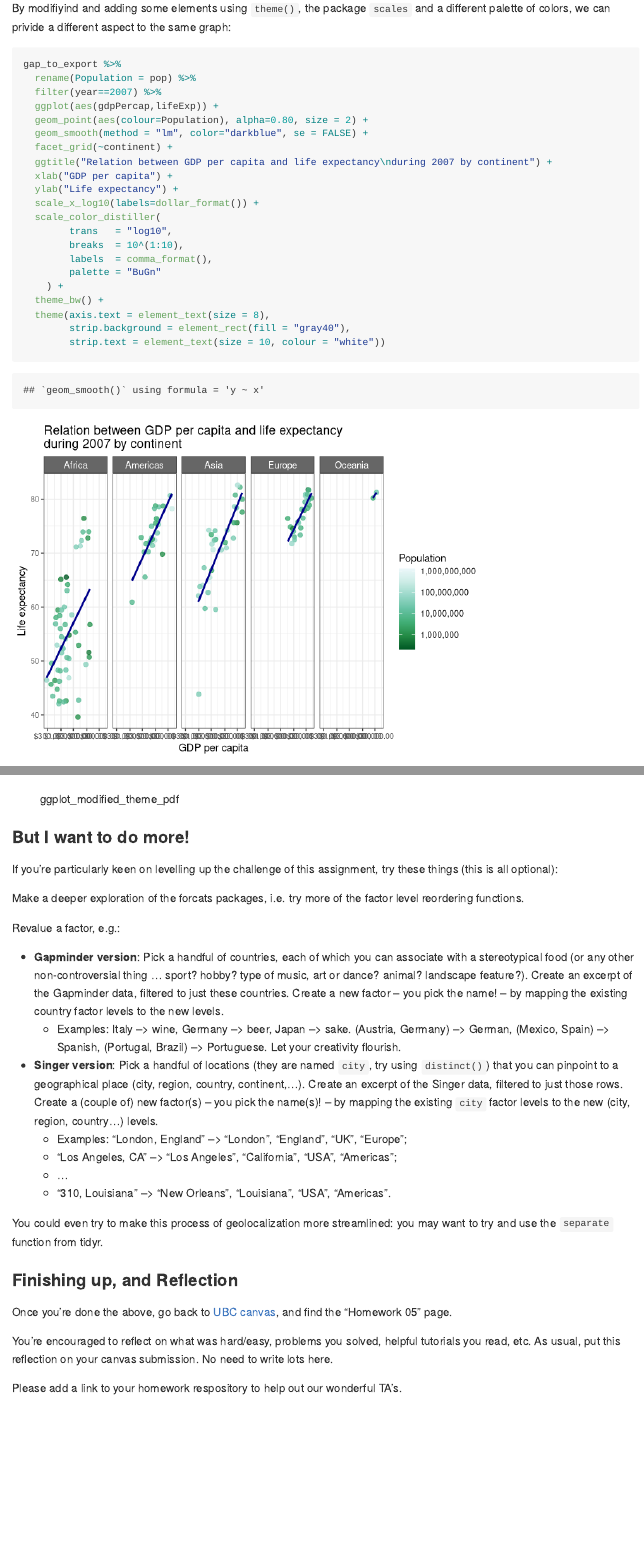
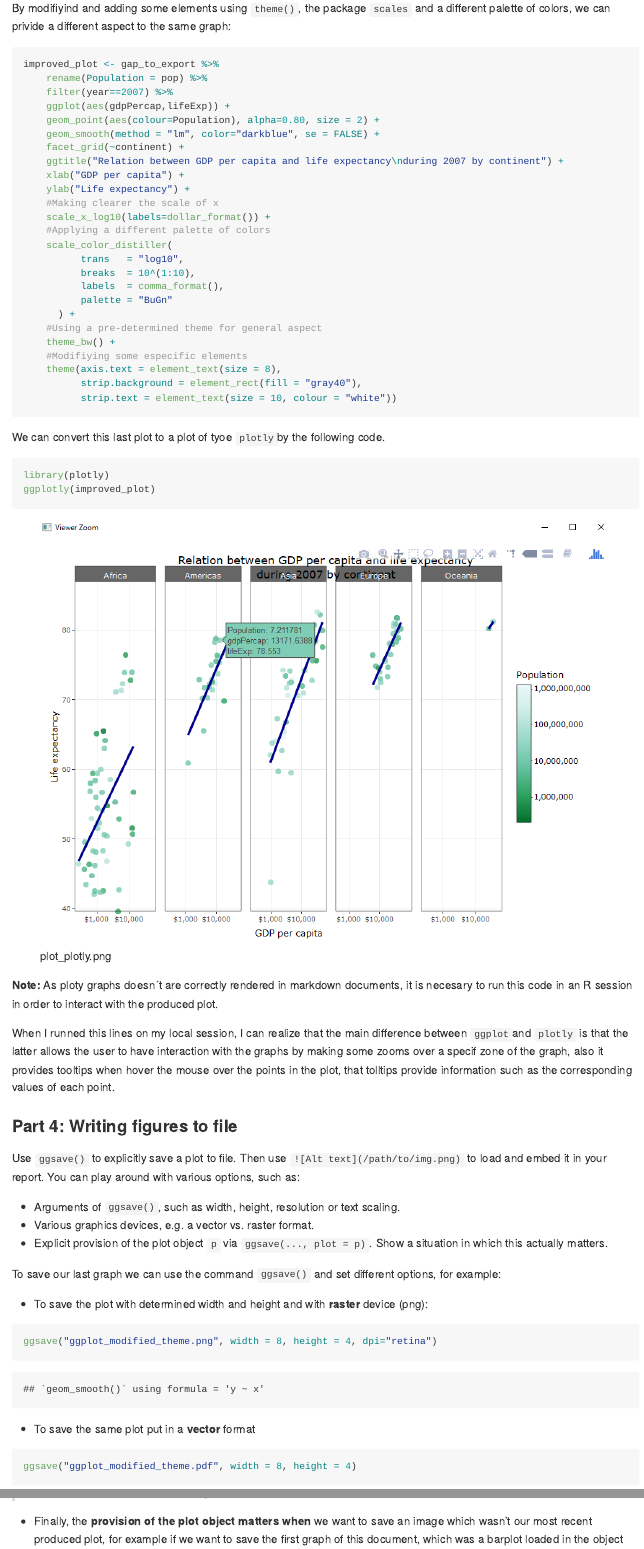
Before and after one commit to STAT545-UBC-hw-2018-19/hw05-CeciliaLe07, an R Markdown document (hw05-CeciliaLe07.Rmd): the page in a window 1100 px wide, from 9360 px down before the commit and from 9350 px down after it, so that both start at the same text, and a second part further down, joined at a grey line. Rendered offline with R 4.5, knitr and Pandoc, with nearby package versions; long lines of code are wrapped; the gapminder table comes from the copy in Python's plotly package.

Commit message:
Draft version

````diff
--- a/hw05-CeciliaLe07.Rmd
+++ b/hw05-CeciliaLe07.Rmd
@@ -197,28 +198,45 @@ gap_to_export %>%
 By modifiyind and adding some elements using `theme()`, the package `scales` and a different palette of colors, we can privide a different aspect to the same graph:
 
 ```{r, warning = FALSE}
-gap_to_export %>%
-  rename(Population = pop) %>%
-  filter(year==2007) %>%
-  ggplot(aes(gdpPercap,lifeExp)) +
-  geom_point(aes(colour=Population), alpha=0.80, size = 2) +
-  geom_smooth(method = "lm", color="darkblue", se = FALSE) +
-  facet_grid(~continent) +
-  ggtitle("Relation between GDP per capita and life expectancy\nduring 2007 by continent") +
-  xlab("GDP per capita") +
-  ylab("Life expectancy") +
-  scale_x_log10(labels=dollar_format()) +
-  scale_color_distiller(
-        trans   = "log10",
-        breaks  = 10^(1:10),
-        labels  = comma_format(),
-        palette = "BuGn"
-    ) +
-  theme_bw() +
-  theme(axis.text = element_text(size = 8),
-        strip.background = element_rect(fill = "gray40"),
-        strip.text = element_text(size = 10, colour = "white"))
+improved_plot <- gap_to_export %>%
+    rename(Population = pop) %>%
+    filter(year==2007) %>%
+    ggplot(aes(gdpPercap,lifeExp)) +
+    geom_point(aes(colour=Population), alpha=0.80, size = 2) +
+    geom_smooth(method = "lm", color="darkblue", se = FALSE) +
+    facet_grid(~continent) +
+    ggtitle("Relation between GDP per capita and life expectancy\nduring 2007 by continent") +
+    xlab("GDP per capita") +
+    ylab("Life expectancy") +
+    #Making clearer the scale of x
+    scale_x_log10(labels=dollar_format()) +
+    #Applying a different palette of colors
+    scale_color_distiller(
+          trans   = "log10",
+          breaks  = 10^(1:10),
+          labels  = comma_format(),
+          palette = "BuGn"
+      ) +
+    #Using a pre-determined theme for general aspect
+    theme_bw() +
+    #Modifiying some especific elements
+    theme(axis.text = element_text(size = 8),
+          strip.background = element_rect(fill = "gray40"),
+          strip.text = element_text(size = 10, colour = "white"))
 ```
+
+We can convert this last plot to a plot of tyoe `plotly`by the following code.
+
+```r
+library(plotly)
+ggplotly(improved_plot)
+```
+
+![plot_plotly.png](plot_plotly.png)
+
+**Note:** As ploty graphs doesn´t are correctly rendered in markdown documents, it is necesary to run this code in an R session in order to interact with the produced plot.
+
+When I runned this lines on my local session, I can realize that the main difference between `ggplot`and `plotly` is that the latter allows the user to have interaction with the graphs by making some zooms over a specif zone of the graph, also it provides tooltips when hover the mouse over the points in the plot, that tolltips provide information such as the corresponding values of each point.
 
 ### Part 4: Writing figures to file
 
@@ -249,22 +268,19 @@ We can also place the **vector** graph in this part on the document by typing `!
 ![ggplot_modified_theme_pdf](ggplot_modified_theme.pdf)
 
-### But I want to do more!
++ Finally, the **provision of the plot object matters when** we want to save an image which wasn't our most recent produced plot, for example if we want to save the first graph of this document, which was a barplot loaded in the object `first_plot`, we can do it in this part of the document by:
 
-If you're particularly keen on levelling up the challenge of this assignment, try these things (this is all optional):
+```{r}
+ggsave("ggplot_first_barplot.png", width = 8, height = 4, plot = first_plot)
+```
 
-Make a deeper exploration of the forcats packages, i.e. try more of the factor level reordering functions.
+Then we can place thour graph in any part of the document by typing `![ggplot_first_barplot.png](ggplot_first_barplot.png)`
 
-Revalue a factor, e.g.:
+![ggplot_first_barplot.png](ggplot_first_barplot.png)
 
-* **Gapminder version**: Pick a handful of countries, each of which you can associate with a stereotypical food (or any other non-controversial thing ... sport? hobby? type of music, art or dance? animal? landscape feature?). Create an excerpt of the Gapminder data, filtered to just these countries. Create a new factor -- you pick the name! -- by mapping the existing country factor levels to the new levels.
-    - Examples: Italy --> wine, Germany --> beer, Japan --> sake. (Austria, Germany) --> German, (Mexico, Spain) --> Spanish, (Portugal, Brazil) --> Portuguese. Let your creativity flourish.
+### Final observation
 
-* **Singer version**: Pick a handful of locations (they are named `city`, try using `distinct()`) that you can pinpoint to a geographical place (city, region, country, continent,...). Create an excerpt of the Singer data, filtered to just those rows. Create a (couple of) new factor(s) -- you pick the name(s)! -- by mapping the existing `city` factor levels to the new (city, region, country...) levels.
-    - Examples: "London, England" --> "London", "England", "UK", "Europe";
-    - "Los Angeles, CA" --> "Los Angeles", "California", "USA", "Americas";
-    - ...
-    - "310, Louisiana" --> "New Orleans", "Louisiana", "USA", "Americas".
+To explore the `plotly`graphs appeared to me to be kind of similar to the graphs that we can built using the `highcharter` package, which allos R to draw graphs of the style of [!highcharts](https://www.highcharts.com/), with interactive plots. A brief general example of thos library is given by the following graph, wich is the same as the first bar plot we built with `ggplot`.
 
-You could even try to make this process of geolocalization more streamlined: you may want to try and use the `separate` function from tidyr.
+```r
+library(highcharter)
 
-### Finishing up, and Reflection
@@ -271,6 +298,4 @@ You could even try to make this process of geolocalization more streamlined: you
 
-Once you're done the above, go back to [UBC canvas](https://canvas.ubc.ca/), and find the "Homework 05" page.
+![ggplot_first_barplot.png](plot_highcharter.png)
 
-You're encouraged to reflect on what was hard/easy, problems you solved, helpful tutorials you read, etc. As usual, put this reflection on your canvas submission. No need to write lots here.
-
-Please add a link to your homework respository to help out our wonderful TA's.
+**Note:** Similarly to the case of ploty graphs, it is necesary to run this code in an R session in order to interact with the produced plot.
````
Also changed, not shown: ggplot_first_barplot.png (added), ggplot_modified_theme.pdf, hw05-CeciliaLe07.md, plot_highcharter.png (added), plot_plotly.png (added), hw05-CeciliaLe07.Rmd (27 more changed lines), 1 other file.
